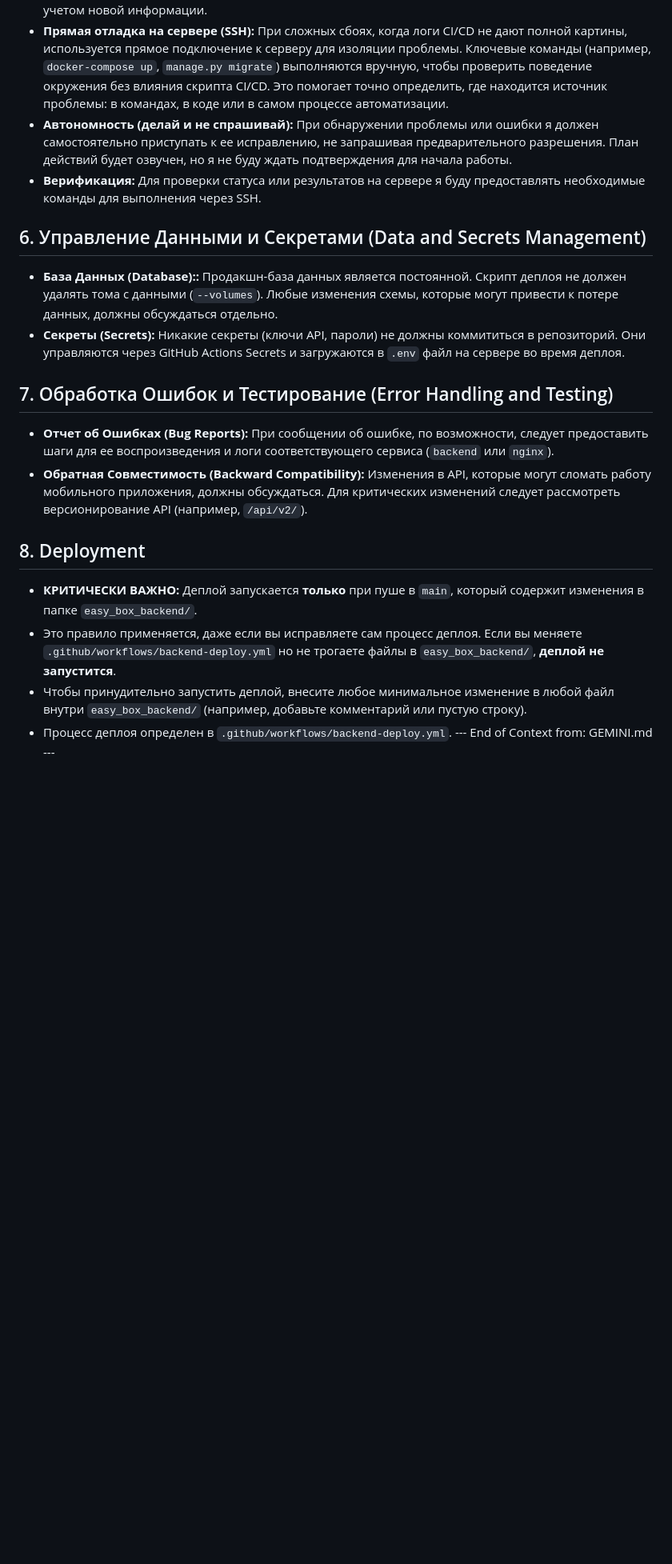
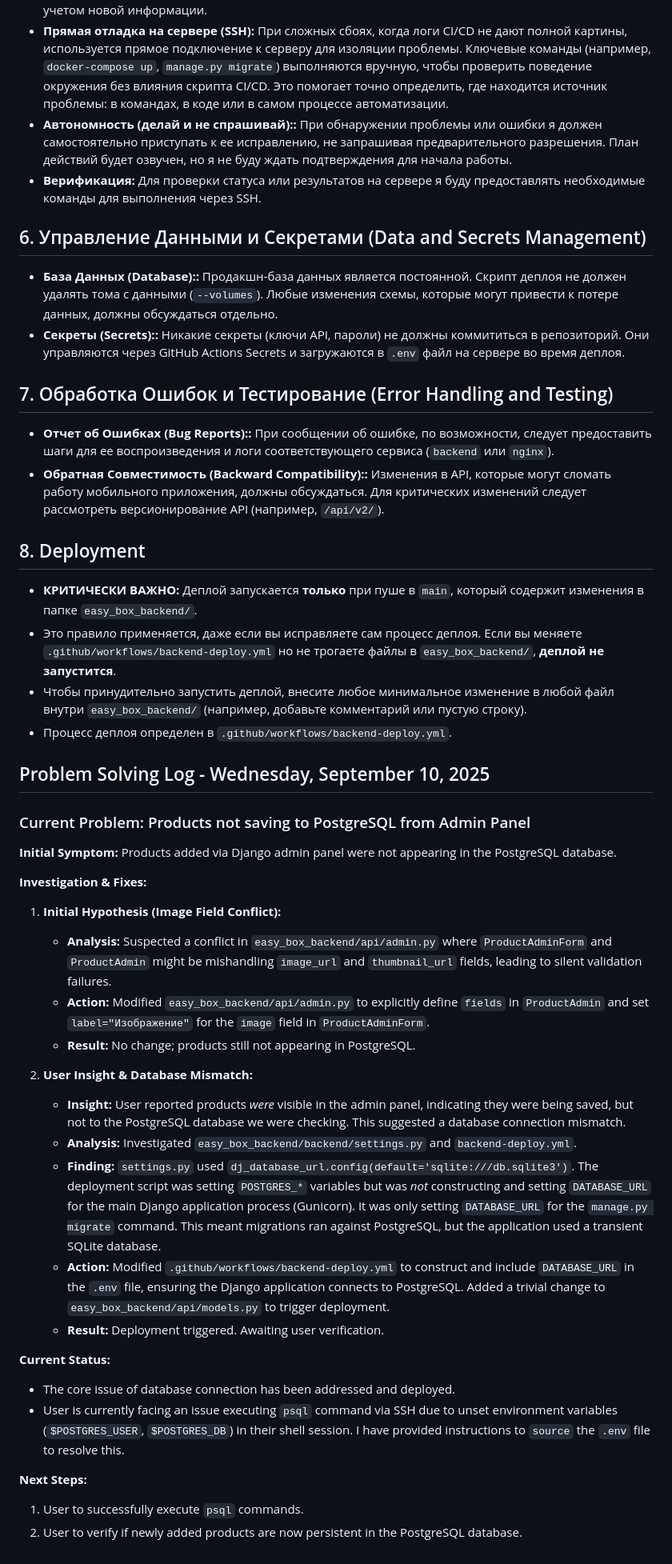
Before and after one commit to neo321654/easy_box, a Markdown page: gemini.md, the part around the change. Shown at 80% size. GitHub-like rendering; blank space fills up the shorter version.

Commit message:
docs(gemini): Update problem-solving log

```diff
--- a/gemini.md
+++ b/gemini.md
@@ -61,18 +61,18 @@ Additionally, the project uses GitHub Actions for CI/CD, with the following key
 - **Планирование:** Перед выполнением набора действий я должен кратко описать план.
 - **Отладка:** При возникновении ошибки используется итеративный цикл: анализ логов -> построение гипотезы -> предложение решения -> реализация. Если решение не помогает, цикл повторяется с учетом новой информации.
 - **Прямая отладка на сервере (SSH):** При сложных сбоях, когда логи CI/CD не дают полной картины, используется прямое подключение к серверу для изоляции проблемы. Ключевые команды (например, `docker-compose up`, `manage.py migrate`) выполняются вручную, чтобы проверить поведение окружения без влияния скрипта CI/CD. Это помогает точно определить, где находится источник проблемы: в командах, в коде или в самом процессе автоматизации.
-- **Автономность (делай и не спрашивай):** При обнаружении проблемы или ошибки я должен самостоятельно приступать к ее исправлению, не запрашивая предварительного разрешения. План действий будет озвучен, но я не буду ждать подтверждения для начала работы.
+- **Автономность (делай и не спрашивай)::** При обнаружении проблемы или ошибки я должен самостоятельно приступать к ее исправлению, не запрашивая предварительного разрешения. План действий будет озвучен, но я не буду ждать подтверждения для начала работы.
 - **Верификация:** Для проверки статуса или результатов на сервере я буду предоставлять необходимые команды для выполнения через SSH.
 
 ## 6. Управление Данными и Секретами (Data and Secrets Management)
 
 - **База Данных (Database)::** Продакшн-база данных является постоянной. Скрипт деплоя не должен удалять тома с данными (`--volumes`). Любые изменения схемы, которые могут привести к потере данных, должны обсуждаться отдельно.
-- **Секреты (Secrets):** Никакие секреты (ключи API, пароли) не должны коммититься в репозиторий. Они управляются через GitHub Actions Secrets и загружаются в `.env` файл на сервере во время деплоя.
+- **Секреты (Secrets)::** Никакие секреты (ключи API, пароли) не должны коммититься в репозиторий. Они управляются через GitHub Actions Secrets и загружаются в `.env` файл на сервере во время деплоя.
 
 ## 7. Обработка Ошибок и Тестирование (Error Handling and Testing)
 
-- **Отчет об Ошибках (Bug Reports):** При сообщении об ошибке, по возможности, следует предоставить шаги для ее воспроизведения и логи соответствующего сервиса (`backend` или `nginx`).
-- **Обратная Совместимость (Backward Compatibility):** Изменения в API, которые могут сломать работу мобильного приложения, должны обсуждаться. Для критических изменений следует рассмотреть версионирование API (например, `/api/v2/`).
+- **Отчет об Ошибках (Bug Reports)::** При сообщении об ошибке, по возможности, следует предоставить шаги для ее воспроизведения и логи соответствующего сервиса (`backend` или `nginx`).
+- **Обратная Совместимость (Backward Compatibility)::** Изменения в API, которые могут сломать работу мобильного приложения, должны обсуждаться. Для критических изменений следует рассмотреть версионирование API (например, `/api/v2/`).
 
 ## 8. Deployment
 
@@ -80,4 +80,33 @@ Additionally, the project uses GitHub Actions for CI/CD, with the following key
 - Это правило применяется, даже если вы исправляете сам процесс деплоя. Если вы меняете `.github/workflows/backend-deploy.yml` но не трогаете файлы в `easy_box_backend/`, **деплой не запустится**.
 - Чтобы принудительно запустить деплой, внесите любое минимальное изменение в любой файл внутри `easy_box_backend/` (например, добавьте комментарий или пустую строку).
 - Процесс деплоя определен в `.github/workflows/backend-deploy.yml`.
---- End of Context from: GEMINI.md ---
+
+## Problem Solving Log - Wednesday, September 10, 2025
+
+### Current Problem: Products not saving to PostgreSQL from Admin Panel
+
+**Initial Symptom:** Products added via Django admin panel were not appearing in the PostgreSQL database.
+
+**Investigation & Fixes:**
+
+1.  **Initial Hypothesis (Image Field Conflict):**
+    *   **Analysis:** Suspected a conflict in `easy_box_backend/api/admin.py` where `ProductAdminForm` and `ProductAdmin` might be mishandling `image_url` and `thumbnail_url` fields, leading to silent validation failures.
+    *   **Action:** Modified `easy_box_backend/api/admin.py` to explicitly define `fields` in `ProductAdmin` and set `label="Изображение"` for the `image` field in `ProductAdminForm`.
+    *   **Result:** No change; products still not appearing in PostgreSQL.
+
+2.  **User Insight & Database Mismatch:**
+    *   **Insight:** User reported products *were* visible in the admin panel, indicating they were being saved, but not to the PostgreSQL database we were checking. This suggested a database connection mismatch.
+    *   **Analysis:** Investigated `easy_box_backend/backend/settings.py` and `backend-deploy.yml`.
+    *   **Finding:** `settings.py` used `dj_database_url.config(default='sqlite:///db.sqlite3')`. The deployment script was setting `POSTGRES_*` variables but was *not* constructing and setting `DATABASE_URL` for the main Django application process (Gunicorn). It was only setting `DATABASE_URL` for the `manage.py migrate` command. This meant migrations ran against PostgreSQL, but the application used a transient SQLite database.
+    *   **Action:** Modified `.github/workflows/backend-deploy.yml` to construct and include `DATABASE_URL` in the `.env` file, ensuring the Django application connects to PostgreSQL. Added a trivial change to `easy_box_backend/api/models.py` to trigger deployment.
+    *   **Result:** Deployment triggered. Awaiting user verification.
+
+**Current Status:**
+
+*   The core issue of database connection has been addressed and deployed.
+*   User is currently facing an issue executing `psql` command via SSH due to unset environment variables (`$POSTGRES_USER`, `$POSTGRES_DB`) in their shell session. I have provided instructions to `source` the `.env` file to resolve this.
+
+**Next Steps:**
+
+1.  User to successfully execute `psql` commands.
+2.  User to verify if newly added products are now persistent in the PostgreSQL database.
```
